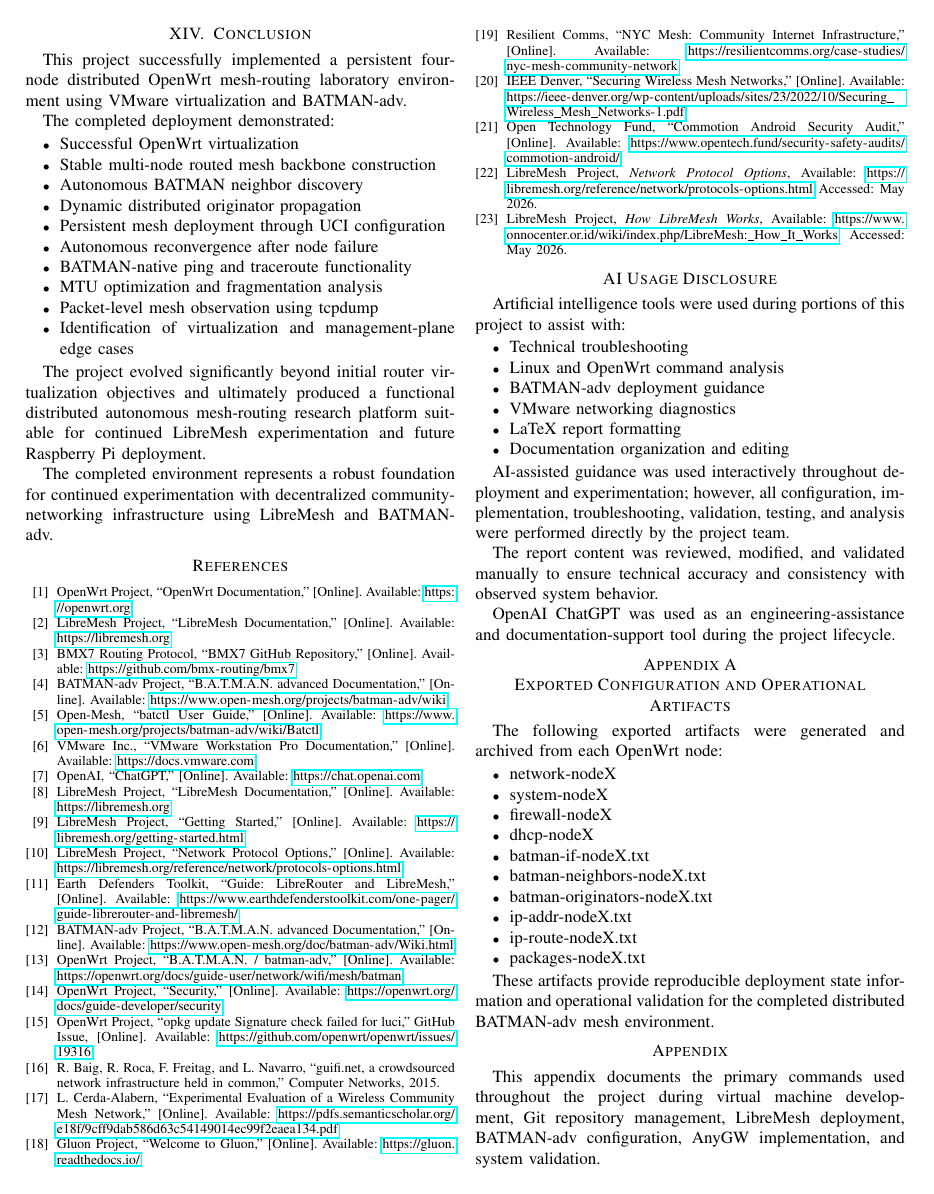
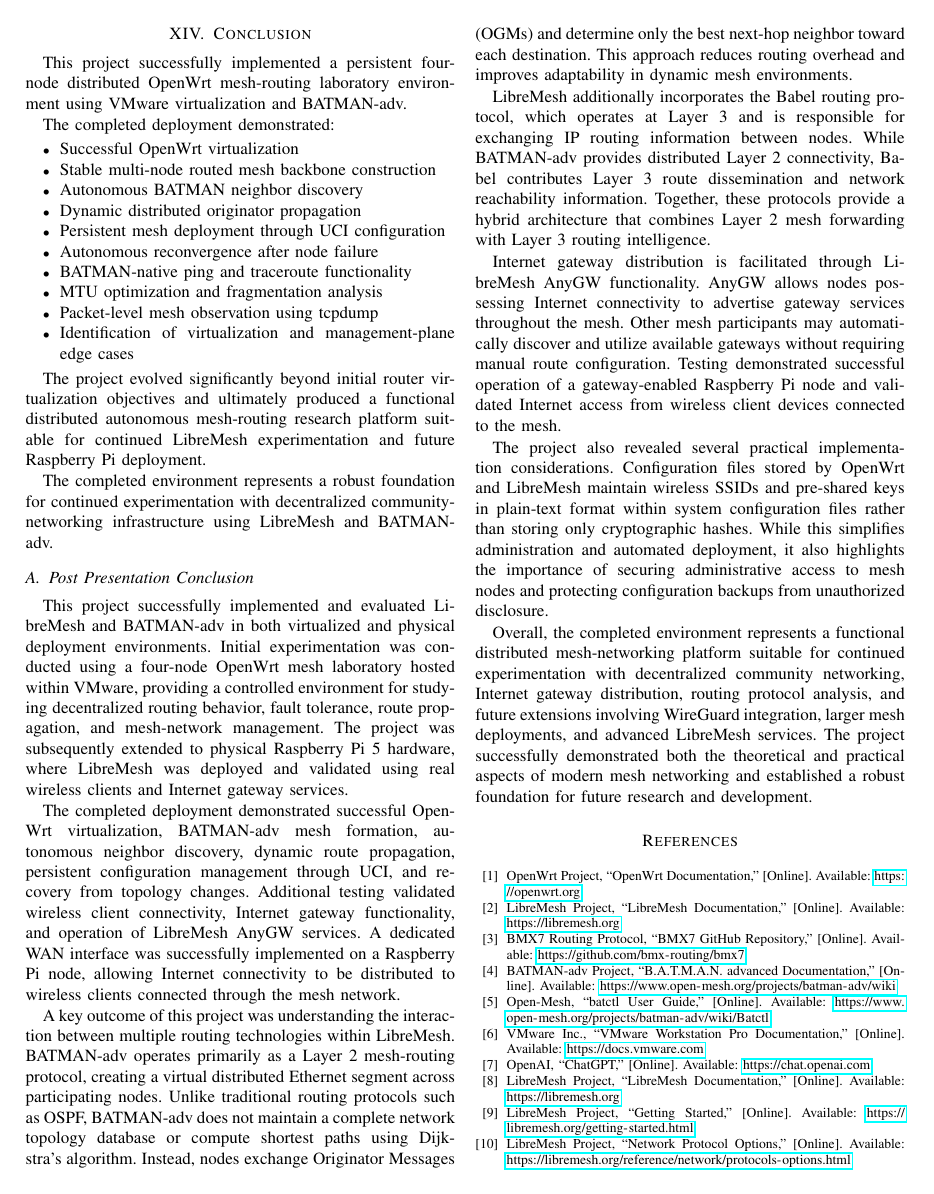
Before and after one commit to rmleyba95/EC3730-Pro, a LaTeX paper (Report/Final Project_v72.tex): page 18 of 21. Compiled offline with pdfLaTeX.

Commit message:
for real the last update

```diff
--- a/Report/Final Project_v72.tex
+++ b/Report/Final Project_v72.tex
@@ -1676,6 +1676,23 @@ The project evolved significantly beyond initial router virtualization objective
 
 The completed environment represents a robust foundation for continued experimentation with decentralized community-networking infrastructure using LibreMesh and BATMAN-adv.
 
+\subsection{Post Presentation Conclusion}
+
+This project successfully implemented and evaluated LibreMesh and BATMAN-adv in both virtualized and physical deployment environments. Initial experimentation was conducted using a four-node OpenWrt mesh laboratory hosted within VMware, providing a controlled environment for studying decentralized routing behavior, fault tolerance, route propagation, and mesh-network management. The project was subsequently extended to physical Raspberry Pi 5 hardware, where LibreMesh was deployed and validated using real wireless clients and Internet gateway services.
+
+The completed deployment demonstrated successful OpenWrt virtualization, BATMAN-adv mesh formation, autonomous neighbor discovery, dynamic route propagation, persistent configuration management through UCI, and recovery from topology changes. Additional testing validated wireless client connectivity, Internet gateway functionality, and operation of LibreMesh AnyGW services. A dedicated WAN interface was successfully implemented on a Raspberry Pi node, allowing Internet connectivity to be distributed to wireless clients connected through the mesh network.
+
+A key outcome of this project was understanding the interaction between multiple routing technologies within LibreMesh. BATMAN-adv operates primarily as a Layer 2 mesh-routing protocol, creating a virtual distributed Ethernet segment across participating nodes. Unlike traditional routing protocols such as OSPF, BATMAN-adv does not maintain a complete network topology database or compute shortest paths using Dijkstra's algorithm. Instead, nodes exchange Originator Messages (OGMs) and determine only the best next-hop neighbor toward each destination. This approach reduces routing overhead and improves adaptability in dynamic mesh environments.
+
+LibreMesh additionally incorporates the Babel routing protocol, which operates at Layer 3 and is responsible for exchanging IP routing information between nodes. While BATMAN-adv provides distributed Layer 2 connectivity, Babel contributes Layer 3 route dissemination and network reachability information. Together, these protocols provide a hybrid architecture that combines Layer 2 mesh forwarding with Layer 3 routing intelligence.
+
+Internet gateway distribution is facilitated through LibreMesh AnyGW functionality. AnyGW allows nodes possessing Internet connectivity to advertise gateway services throughout the mesh. Other mesh participants may automatically discover and utilize available gateways without requiring manual route configuration. Testing demonstrated successful operation of a gateway-enabled Raspberry Pi node and validated Internet access from wireless client devices connected to the mesh.
+
+The project also revealed several practical implementation considerations. Configuration files stored by OpenWrt and LibreMesh maintain wireless SSIDs and pre-shared keys in plain-text format within system configuration files rather than storing only cryptographic hashes. While this simplifies administration and automated deployment, it also highlights the importance of securing administrative access to mesh nodes and protecting configuration backups from unauthorized disclosure.
+
+Overall, the completed environment represents a functional distributed mesh-networking platform suitable for continued experimentation with decentralized community networking, Internet gateway distribution, routing protocol analysis, and future extensions involving WireGuard integration, larger mesh deployments, and advanced LibreMesh services. The project successfully demonstrated both the theoretical and practical aspects of modern mesh networking and established a robust foundation for future research and development.
+
+
 \bibliographystyle{IEEEtran}
 
 \begin{thebibliography}{99}
```
Also changed, not shown: Report/Final Project_v72.pdf.
